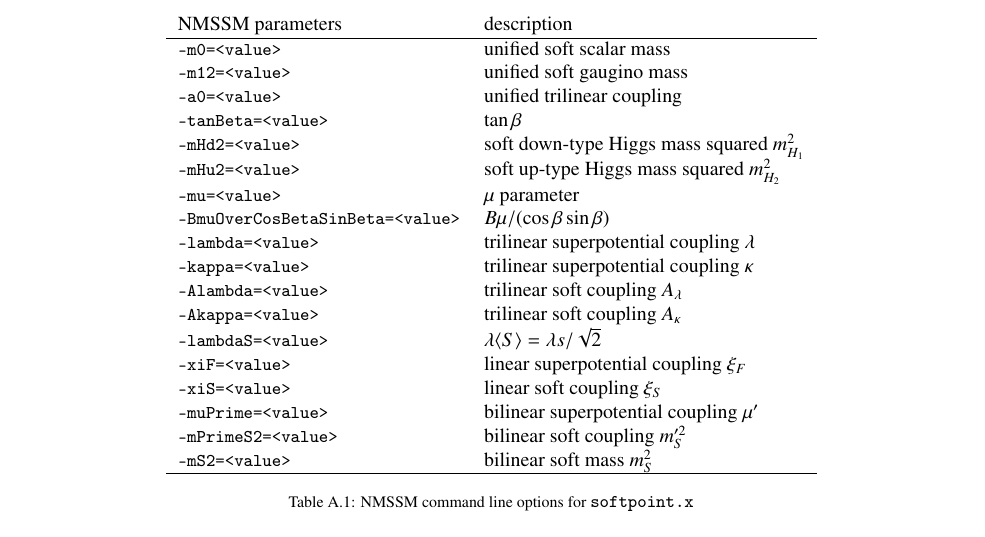
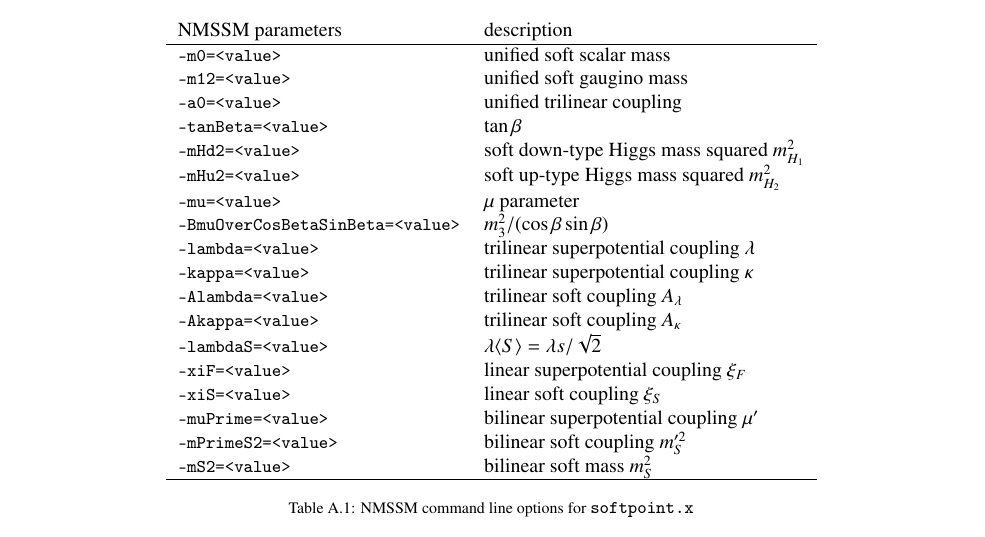
Before and after one commit to BAllanach/softsusy, a LaTeX paper (doc/nmssmManual.tex): part of page 12 of 24, cut so that both start at the same text. Compiled offline with pdfLaTeX.

Commit message:
replacing forgotten Bmu --> m_3^2

```diff
--- a/doc/nmssmManual.tex
+++ b/doc/nmssmManual.tex
@@ -983,7 +983,7 @@ parameter options are listed in
     \code{--mHd2=<value>} & soft down-type Higgs mass squared $m_{H_1}^2$ \\
     \code{--mHu2=<value>} & soft up-type Higgs mass squared $m_{H_2}^2$ \\
     \code{--mu=<value>} & $\mu$ parameter \\
-    \code{--BmuOverCosBetaSinBeta=<value>} & $B\mu/(\cos\beta \sin\beta)$ \\
+    \code{--BmuOverCosBetaSinBeta=<value>} & $m_3^2/(\cos\beta \sin\beta)$ \\
     \code{--lambda=<value>} & trilinear superpotential coupling $\lambda$ \\
     \code{--kappa=<value>} & trilinear superpotential coupling $\kappa$ \\
     \code{--Alambda=<value>} & trilinear soft coupling $A_\lambda$ \\
```
